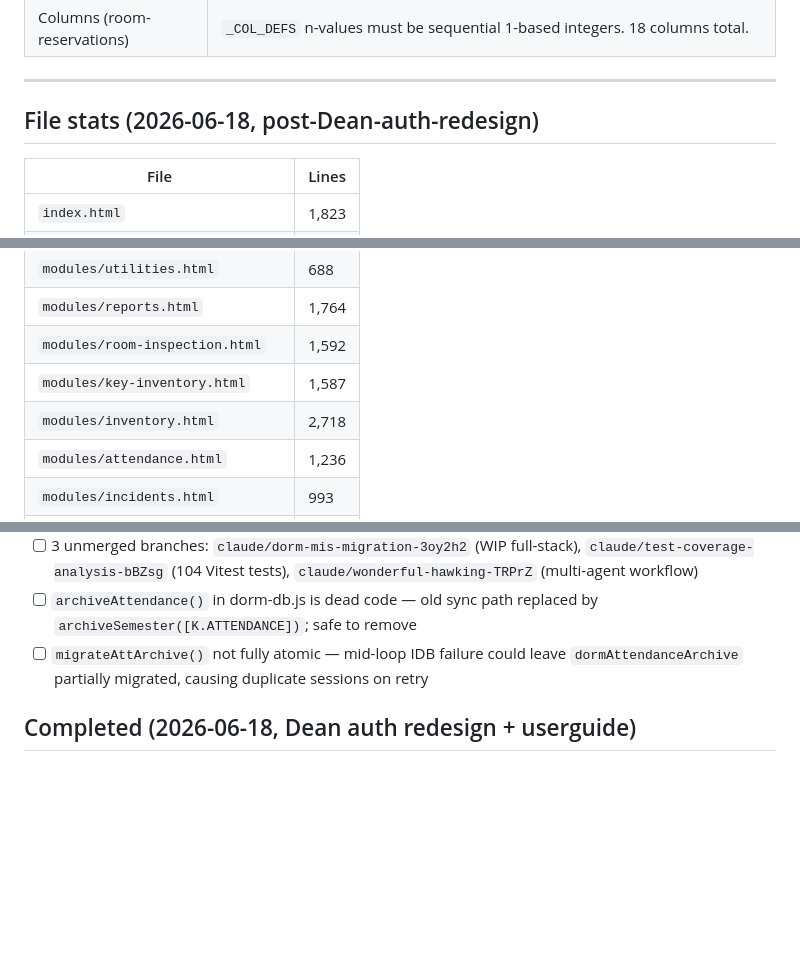
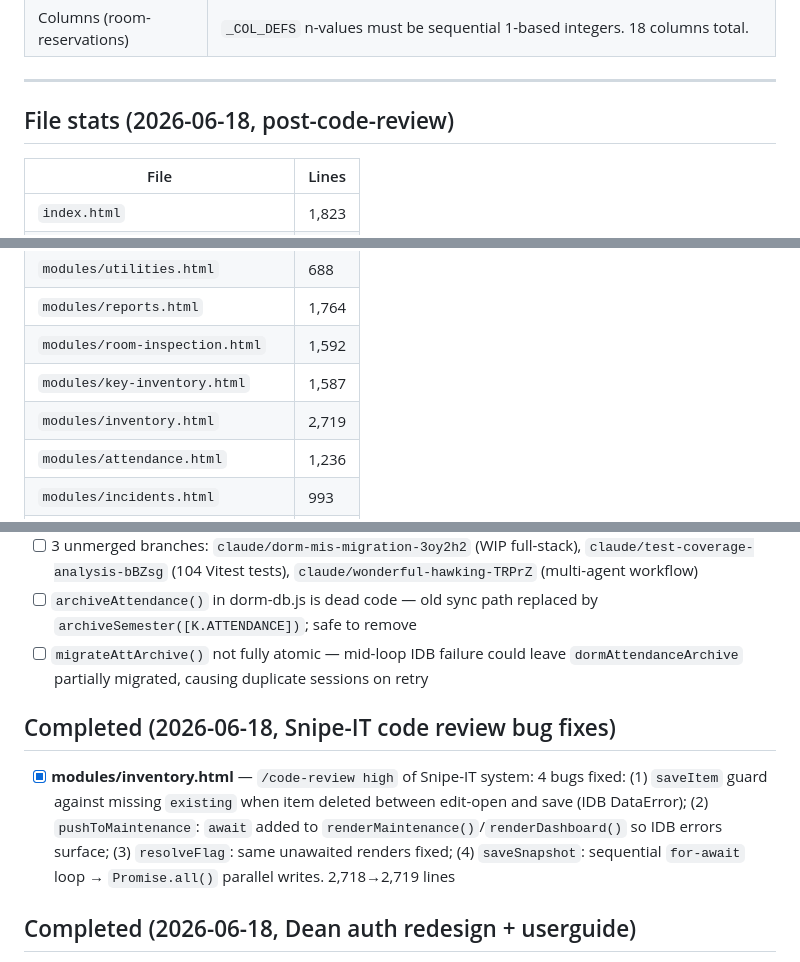
Before and after one commit to am0nch/DormPortalUniversal, a Markdown page: CLAUDE.md, 3 parts joined by grey strips. Rendered like a GitHub page; blank space fills up the shorter version.

Commit message:
chore: update CLAUDE.md for 2026-06-18 code-review session
- inventory.html line count 2,718 → 2,719
- add completed entry for Snipe-IT code-review bug fixes

Co-Authored-By: Claude Sonnet 4.6 <noreply@anthropic.com>

```diff
--- a/CLAUDE.md
+++ b/CLAUDE.md
@@ -48,7 +48,7 @@ Multi-module dormitory administration system for APIU. Runs entirely in the brow
 
 ---
 
-## File stats (2026-06-18, post-Dean-auth-redesign)
+## File stats (2026-06-18, post-code-review)
 
 | File | Lines |
 |------|-------|
@@ -61,7 +61,7 @@ Multi-module dormitory administration system for APIU. Runs entirely in the brow
 | `modules/reports.html` | 1,764 |
 | `modules/room-inspection.html` | 1,592 |
 | `modules/key-inventory.html` | 1,587 |
-| `modules/inventory.html` | 2,718 |
+| `modules/inventory.html` | 2,719 |
 | `modules/attendance.html` | 1,236 |
 | `modules/incidents.html` | 993 |
 | `modules/student-admin.html` | 1,014 |
@@ -148,6 +148,10 @@ s.roomHold.active && (s.summer || s.firstSem)
 - [ ] 3 unmerged branches: `claude/dorm-mis-migration-3oy2h2` (WIP full-stack), `claude/test-coverage-analysis-bBZsg` (104 Vitest tests), `claude/wonderful-hawking-TRPrZ` (multi-agent workflow)
 - [ ] `archiveAttendance()` in dorm-db.js is dead code — old sync path replaced by `archiveSemester([K.ATTENDANCE])`; safe to remove
 - [ ] `migrateAttArchive()` not fully atomic — mid-loop IDB failure could leave `dormAttendanceArchive` partially migrated, causing duplicate sessions on retry
+
+## Completed (2026-06-18, Snipe-IT code review bug fixes)
+
+- [x] **modules/inventory.html** — `/code-review high` of Snipe-IT system: 4 bugs fixed: (1) `saveItem` guard against missing `existing` when item deleted between edit-open and save (IDB DataError); (2) `pushToMaintenance`: `await` added to `renderMaintenance()`/`renderDashboard()` so IDB errors surface; (3) `resolveFlag`: same unawaited renders fixed; (4) `saveSnapshot`: sequential `for-await` loop → `Promise.all()` parallel writes. 2,718→2,719 lines
 
 ## Completed (2026-06-18, Dean auth redesign + userguide)
 
```
